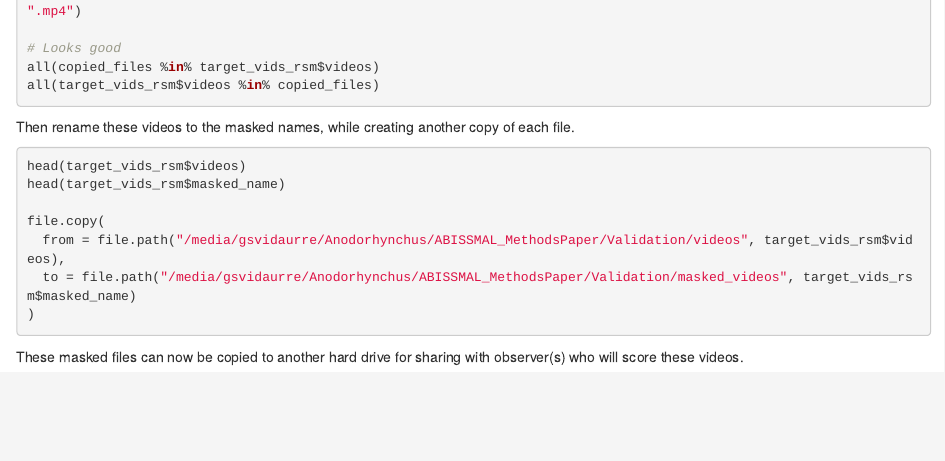
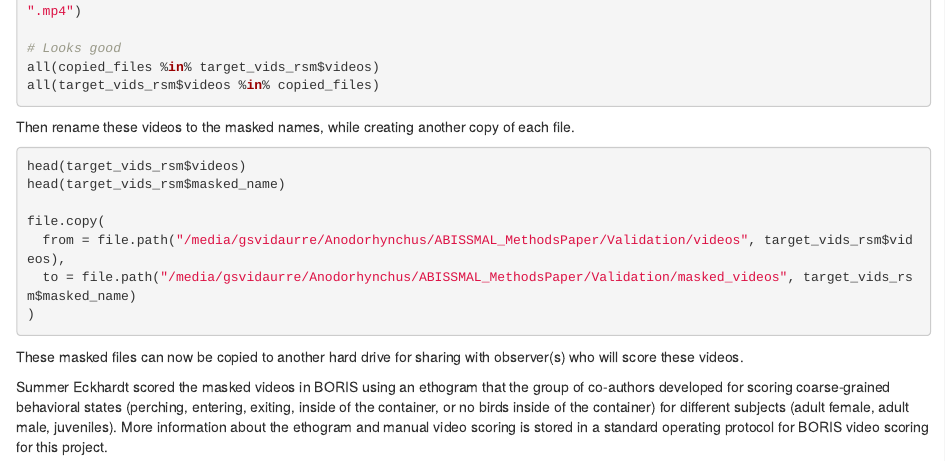
Before and after one commit to gsvidaurre/ABISSMAL-methods-paper, an R Markdown document (video_validation_approach.Rmd): the page in a window 1100 px wide, from 4850 px down. Rendered offline with R 4.5, knitr and Pandoc, with nearby package versions; the code chunks are not run, so their results and figures are left out.

````diff
--- a/validation_approach.Rmd
+++ b/video_validation_approach.Rmd
@@ -291,3 +291,5 @@
 ```
 
 These masked files can now be copied to another hard drive for sharing with observer(s) who will score these videos.
+
+Summer Eckhardt scored the masked videos in BORIS using an ethogram that the group of co-authors developed for scoring coarse-grained behavioral states (perching, entering, exiting, inside of the container, or no birds inside of the container) for different subjects (adult female, adult male, juveniles). More information about the ethogram and manual video scoring is stored in a standard operating protocol for BORIS video scoring for this project.
````
Also changed, not shown: video_validation_interObserverReliability.Rmd (renamed from validation_interObserverReliability.Rmd), video_validation_interObserverReliability.html (renamed from validation_interObserverReliability.html).
